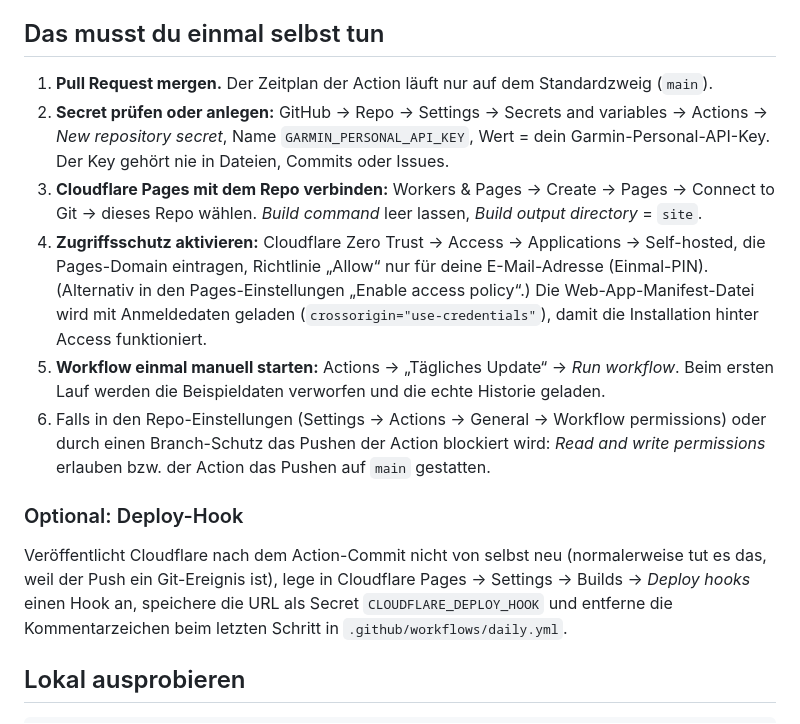
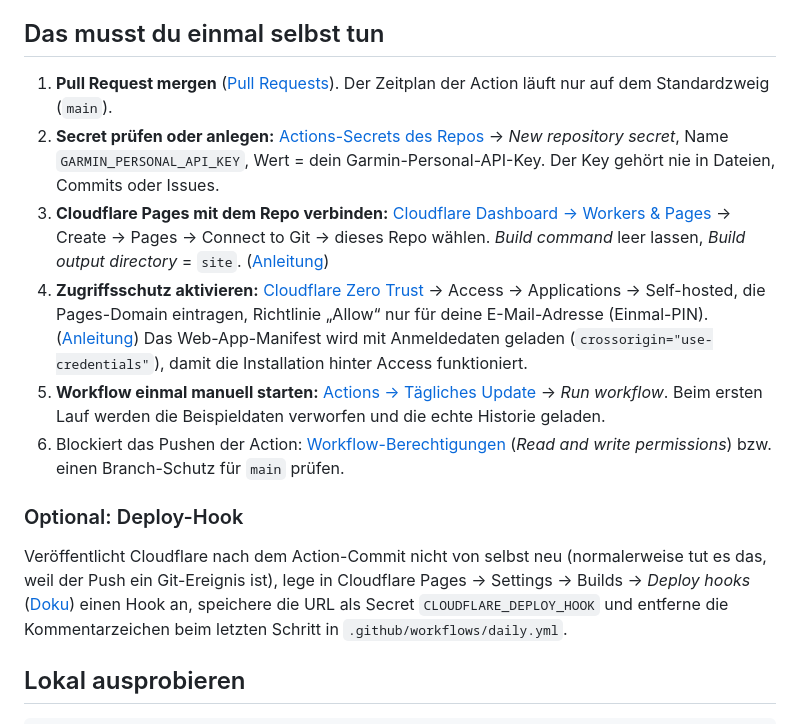
Before and after one commit to Ro83r7/Garmin, a Markdown page: README.md, the part around the change. Drawn GitHub-style.

Commit message:
README: Links zu den manuellen Schritten
Co-Authored-By: Claude Sonnet 5.5 <noreply@anthropic.com>
Claude-Session: https://claude.ai/code/session_01NTSKgNuE8xY5giwVCz3oZA

```diff
--- a/README.md
+++ b/README.md
@@ -30,26 +30,27 @@ Cloudflare Pages veröffentlicht den Ordner site/ direkt aus dem Repo
 
 ## Das musst du einmal selbst tun
 
-1. **Pull Request mergen.** Der Zeitplan der Action läuft nur auf dem Standardzweig (`main`).
-2. **Secret prüfen oder anlegen:** GitHub → Repo → Settings → Secrets and variables → Actions →
-   *New repository secret*, Name `GARMIN_PERSONAL_API_KEY`, Wert = dein Garmin-Personal-API-Key.
+1. **Pull Request mergen** ([Pull Requests](https://github.com/Ro83r7/Garmin/pulls)).
+   Der Zeitplan der Action läuft nur auf dem Standardzweig (`main`).
+2. **Secret prüfen oder anlegen:** [Actions-Secrets des Repos](https://github.com/Ro83r7/Garmin/settings/secrets/actions)
+   → *New repository secret*, Name `GARMIN_PERSONAL_API_KEY`, Wert = dein Garmin-Personal-API-Key.
    Der Key gehört nie in Dateien, Commits oder Issues.
-3. **Cloudflare Pages mit dem Repo verbinden:** Workers & Pages → Create → Pages → Connect to Git →
-   dieses Repo wählen. *Build command* leer lassen, *Build output directory* = `site`.
-4. **Zugriffsschutz aktivieren:** Cloudflare Zero Trust → Access → Applications → Self-hosted, die
-   Pages-Domain eintragen, Richtlinie „Allow“ nur für deine E-Mail-Adresse (Einmal-PIN).
-   (Alternativ in den Pages-Einstellungen „Enable access policy“.) Die Web-App-Manifest-Datei wird mit
-   Anmeldedaten geladen (`crossorigin="use-credentials"`), damit die Installation hinter Access funktioniert.
-5. **Workflow einmal manuell starten:** Actions → „Tägliches Update“ → *Run workflow*.
-   Beim ersten Lauf werden die Beispieldaten verworfen und die echte Historie geladen.
-6. Falls in den Repo-Einstellungen (Settings → Actions → General → Workflow permissions) oder durch einen
-   Branch-Schutz das Pushen der Action blockiert wird: *Read and write permissions* erlauben bzw. der Action
-   das Pushen auf `main` gestatten.
+3. **Cloudflare Pages mit dem Repo verbinden:** [Cloudflare Dashboard → Workers & Pages](https://dash.cloudflare.com/?to=/:account/workers-and-pages)
+   → Create → Pages → Connect to Git → dieses Repo wählen. *Build command* leer lassen,
+   *Build output directory* = `site`. ([Anleitung](https://developers.cloudflare.com/pages/get-started/git-integration/))
+4. **Zugriffsschutz aktivieren:** [Cloudflare Zero Trust](https://one.dash.cloudflare.com/) → Access → Applications →
+   Self-hosted, die Pages-Domain eintragen, Richtlinie „Allow“ nur für deine E-Mail-Adresse (Einmal-PIN).
+   ([Anleitung](https://developers.cloudflare.com/pages/configuration/preview-deployments/#customize-preview-deployments-access))
+   Das Web-App-Manifest wird mit Anmeldedaten geladen (`crossorigin="use-credentials"`), damit die Installation hinter Access funktioniert.
+5. **Workflow einmal manuell starten:** [Actions → Tägliches Update](https://github.com/Ro83r7/Garmin/actions/workflows/daily.yml)
+   → *Run workflow*. Beim ersten Lauf werden die Beispieldaten verworfen und die echte Historie geladen.
+6. Blockiert das Pushen der Action: [Workflow-Berechtigungen](https://github.com/Ro83r7/Garmin/settings/actions)
+   (*Read and write permissions*) bzw. einen Branch-Schutz für `main` prüfen.
 
 ### Optional: Deploy-Hook
 
 Veröffentlicht Cloudflare nach dem Action-Commit nicht von selbst neu (normalerweise tut es das, weil der
-Push ein Git-Ereignis ist), lege in Cloudflare Pages → Settings → Builds → *Deploy hooks* einen Hook an,
+Push ein Git-Ereignis ist), lege in Cloudflare Pages → Settings → Builds → *Deploy hooks* ([Doku](https://developers.cloudflare.com/pages/configuration/deploy-hooks/)) einen Hook an,
 speichere die URL als Secret `CLOUDFLARE_DEPLOY_HOOK` und entferne die Kommentarzeichen beim letzten Schritt in
 `.github/workflows/daily.yml`.
 
```
